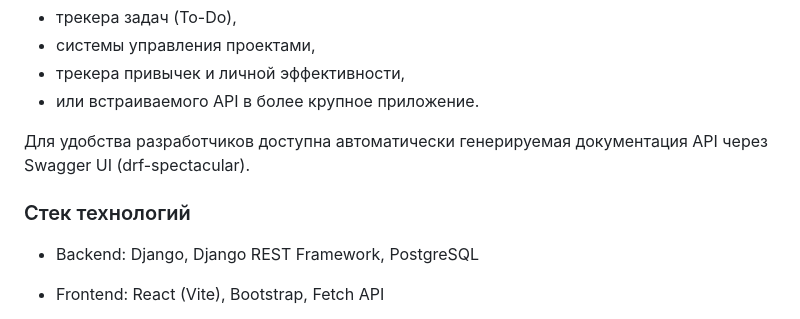
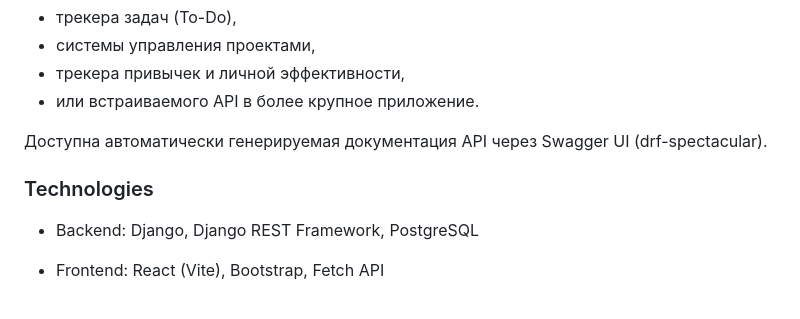
Before and after one commit to samurai25/task-manager, a Markdown page: README.md, the part around the change. GitHub-like rendering.

```diff
--- a/README.md
+++ b/README.md
@@ -14,9 +14,9 @@
 - трекера привычек и личной эффективности,
 - или встраиваемого API в более крупное приложение.
 
-Для удобства разработчиков доступна автоматически генерируемая документация API через Swagger UI (drf-spectacular).
-
-### Стек технологий
+Доступна автоматически генерируемая документация API через Swagger UI (drf-spectacular).
+
+### Technologies
 
 - Backend: Django, Django REST Framework, PostgreSQL
 
```
